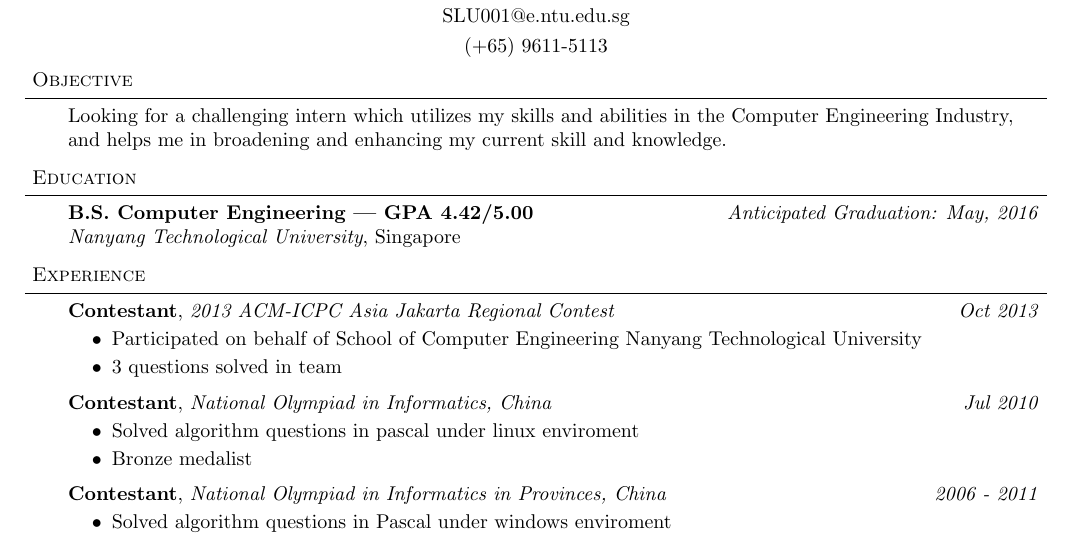
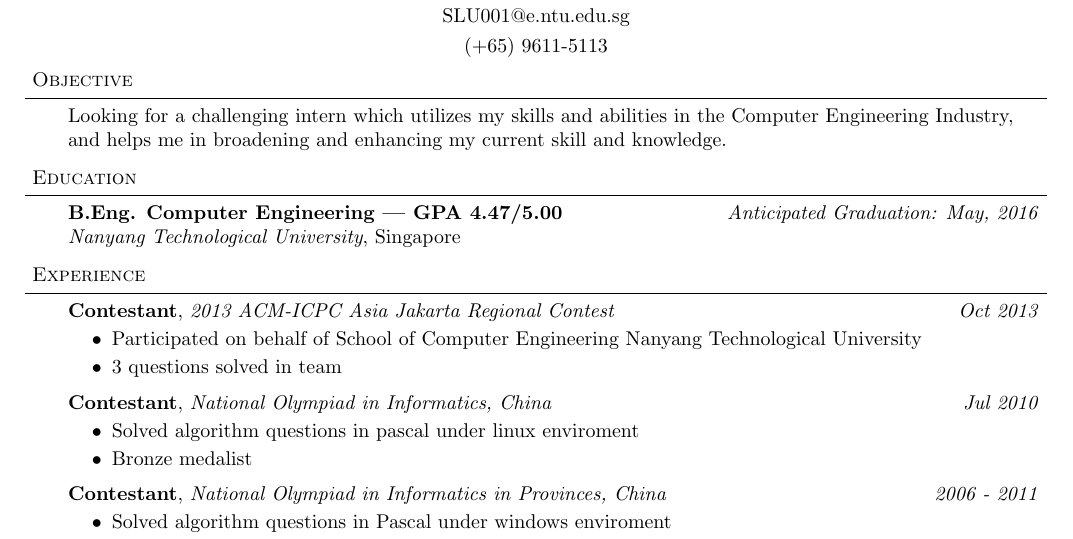
Before and after one commit to lushl9301/Resume, a LaTeX CV (resume.tex): part of the page, cut so that both start at the same text. Compiled offline with pdfLaTeX.

Commit message:
modified gpa and B.Eng

```diff
--- a/resume.tex
+++ b/resume.tex
@@ -98,7 +98,7 @@ Looking for a challenging intern which utilizes my skills and abilities in the C
 
 \begin{body}
   \vspace{14pt}
-  \textbf{B.S. Computer Engineering --- GPA 4.42/5.00} \hfill \emph{Anticipated Graduation: May, 2016} \\
+  \textbf{B.Eng. Computer Engineering --- GPA 4.47/5.00} \hfill \emph{Anticipated Graduation: May, 2016} \\
   \emph{Nanyang Technological University}, Singapore\\
 \end{body}
 
```
Also changed, not shown: resume.pdf.
